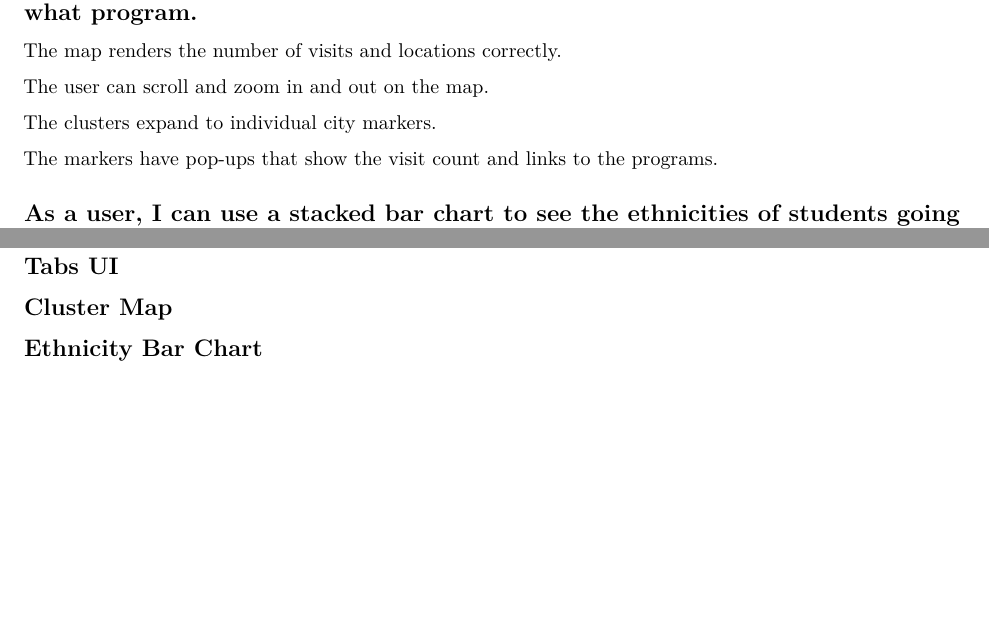
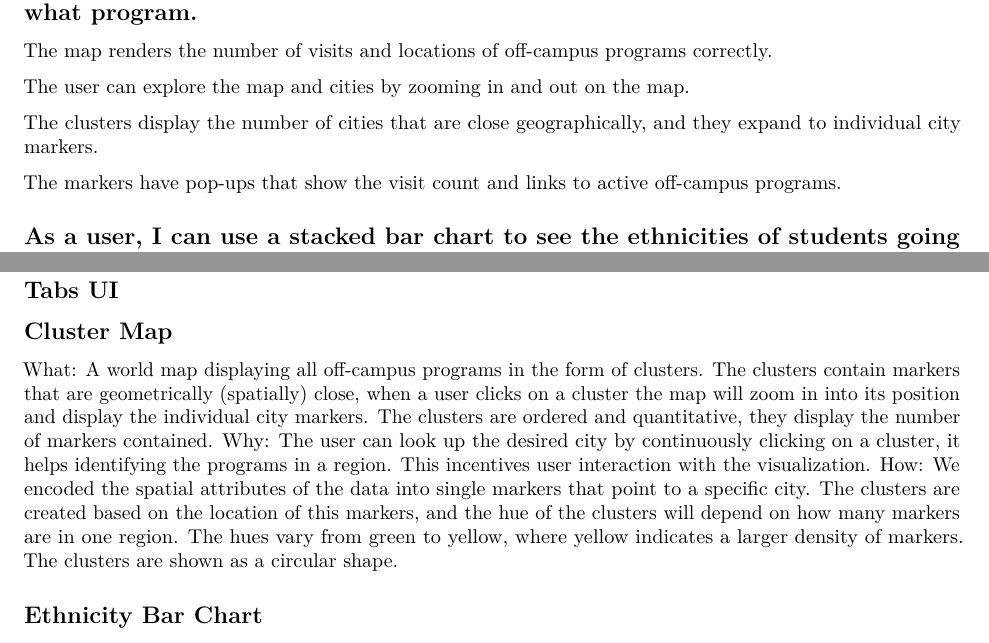
Before and after one commit to hollerlu/IGE, an R Markdown document (Documentation/Technical-Documentation.Rmd): two parts of pages 3 and 8 of 13, joined at a grey line, cut so that both start at the same text, the shorter picture padded with empty space. Rendered offline with R 4.5, knitr and Pandoc, then LaTeX, with nearby package versions.

Commit message:
Updated Tech Documentation Natalia

```diff
--- a/Documentation/Technical-Documentation.Rmd
+++ b/Documentation/Technical-Documentation.Rmd
@@ -32,13 +32,13 @@ The user can change tabs as they please without causing any visual bugs.
 
 ## As a user, I can use a cluster map to see how many students went where and to what program.
 
-The map renders the number of visits and locations correctly.
+The map renders the number of visits and locations of off-campus programs correctly.
 
-The user can scroll and zoom in and out on the map.
+The user can explore the map and cities by zooming in and out on the map.
 
-The clusters expand to individual city markers.
+The clusters display the number of cities that are close geographically, and they expand to individual city markers.
 
-The markers have pop-ups that show the visit count and links to the programs.
+The markers have pop-ups that show the visit count and links to active off-campus programs.
 
 ## As a user, I can use a stacked bar chart to see the ethnicities of students going to different countries
 
@@ -223,6 +223,9 @@ write.csv(dataFile, file = "Updated OCS Data 3-7.csv", row.names = TRUE)
 ## Tabs UI
 
 ## Cluster Map
+What: A world map displaying all off-campus programs in the form of clusters. The clusters contain markers that are geometrically (spatially) close, when a user clicks on a cluster the map will zoom in into its position and display the individual city markers. The clusters are ordered and quantitative, they display the number of markers contained.
+Why: The user can look up the desired city by continuously clicking on a cluster, it helps identifying the programs in a region. This incentives user interaction with the visualization.
+How: We encoded the spatial attributes of the data into single markers that point to a specific city. The clusters are created based on the location of this markers, and the hue of the clusters will depend on how many markers are in one region. The hues vary from green to yellow, where yellow indicates a larger density of markers. The clusters are shown as a circular shape.
 
 ## Ethnicity Bar Chart
 
```
Also changed, not shown: Documentation/Technical-Documentation.Rmd (2 more changed lines).
